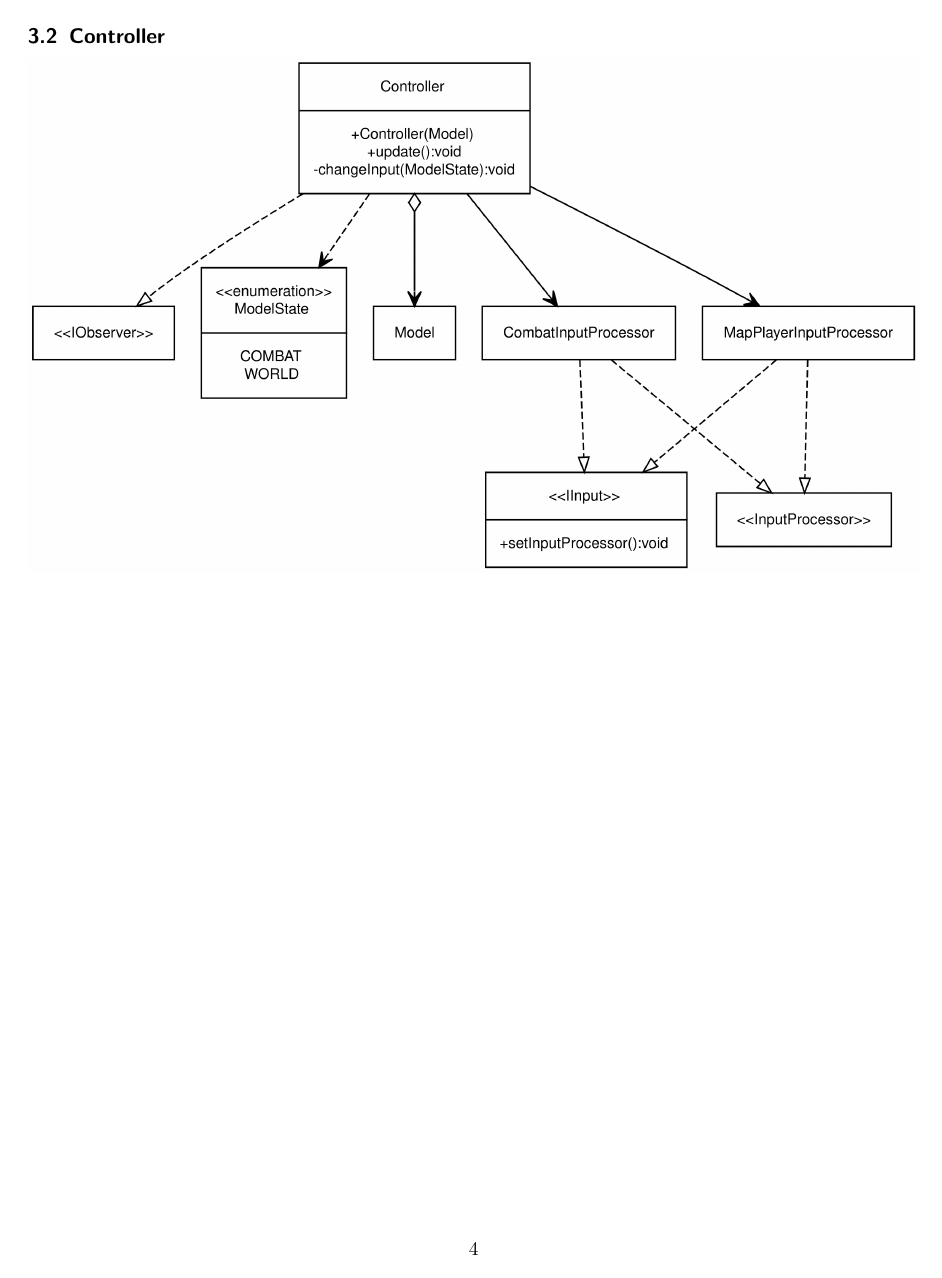
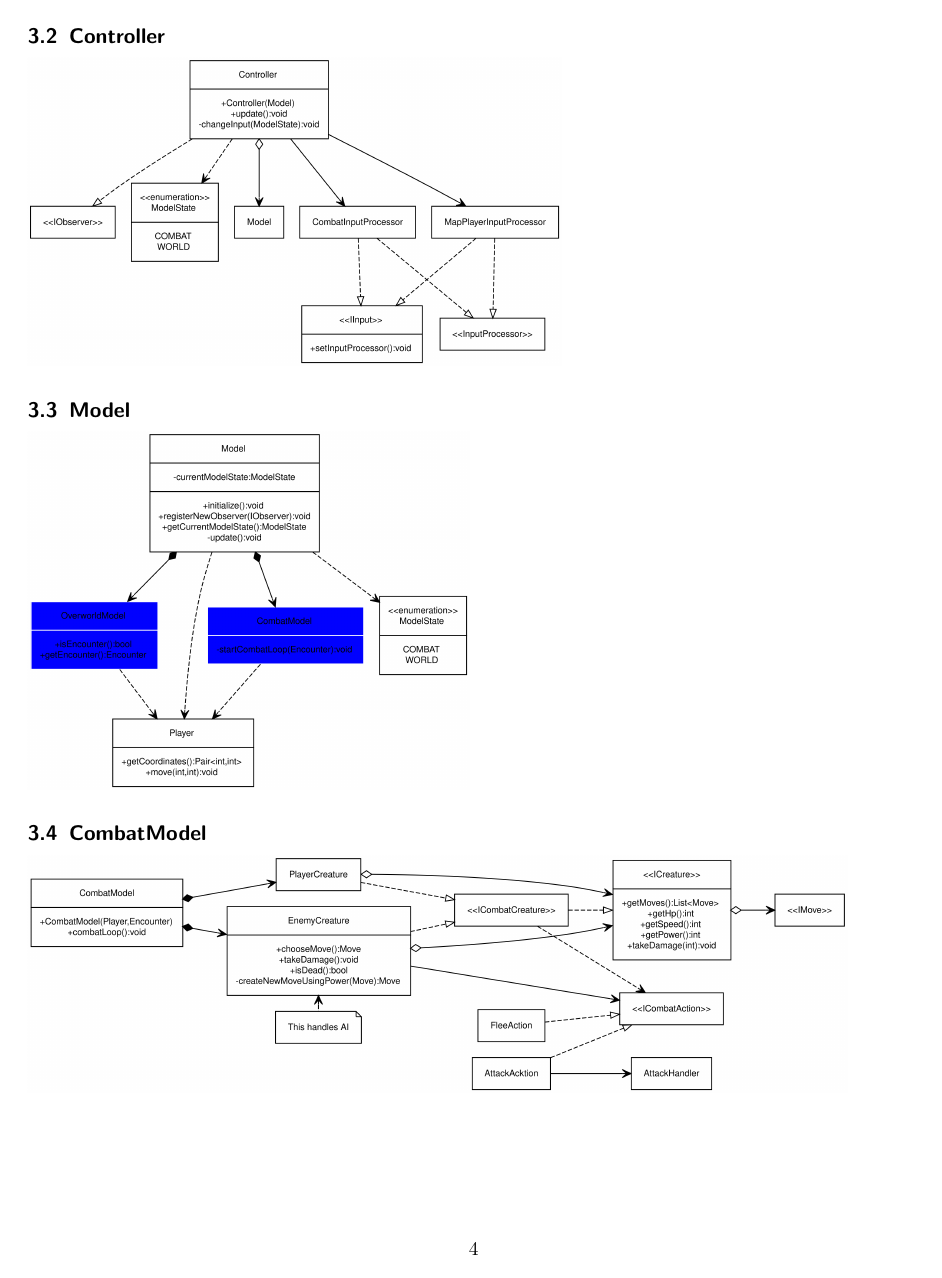
Before and after one commit to Krysset/TDA367-Projektgrupp-16, a LaTeX document (documents/RADSDD/SDD.tex, which reads documents/RADSDD/sections/SDD/03sysDesign.tex): page 4 of 12 before the commit and page 4 of 9 after it. The pictures show the PDF file documents/RADSDD/SDD.pdf that the author committed with the source.

Commit message:
flipped some images

```diff
--- a/documents/RADSDD/sections/SDD/03sysDesign.tex
+++ b/documents/RADSDD/sections/SDD/03sysDesign.tex
@@ -53,16 +53,16 @@
 \end{itemize}
 
 \subsection{Controller}
-\includesvg[width=\textwidth]{images/com.g16.feyrune.controller.svg}
+\includesvg[scale=0.5]{images/com.g16.feyrune.controller.svg}
 \subsection{Model}
-\includesvg[width=\textwidth]{images/com.g16.feyrune.model.svg}
+\includesvg[scale=0.5]{images/com.g16.feyrune.model.svg}
 \subsection{CombatModel}
-\includesvg[width=\textwidth]{images/com.g16.feyrune.CombatModel.svg}
+\includesvg[scale=0.5]{images/com.g16.feyrune.CombatModel.svg}
 \subsection{OverworldModel}
-\includesvg[width=\textwidth]{images/com.g16.feyrune.OverworldModel.svg}
+\includesvg[scale=0.5]{images/com.g16.feyrune.OverworldModel.svg}
 \subsection{View}
-\includesvg[width=\textwidth]{images/com.g16.feyrune.view.svg}
+\includesvg[scale=0.5]{images/com.g16.feyrune.view.svg}
 \subsection{CombatScene}
-\includesvg[width=\textwidth]{images/com.g16.feyrune.view.combatScene.svg}
+\includesvg[scale=0.5]{images/com.g16.feyrune.view.combatScene.svg}
 \subsection{OverworldScene}
-\includesvg[width=\textwidth]{images/com.g16.feyrune.view.overworldScene.svg}
+\includesvg[scale=0.5]{images/com.g16.feyrune.view.overworldScene.svg}
```
Also changed, not shown: documents/RADSDD/SDD.pdf, documents/RADSDD/images/com.g16.feyrune.CombatModel.svg, documents/RADSDD/images/com.g16.feyrune.player.svg, documents/RADSDD/images/com.g16.feyrune.view.overworldScene.svg, documents/RADSDD/svg-inkscape/com.g16.feyrune.CombatModel_svg-raw.png, documents/RADSDD/svg-inkscape/com.g16.feyrune.view.overworldScene_svg-raw.png, documents/com.g16.feyrune.CombatModel.svg, documents/com.g16.feyrune.player.svg, documents/com.g16.feyrune.view.overworldScene.svg, 3 other files.
